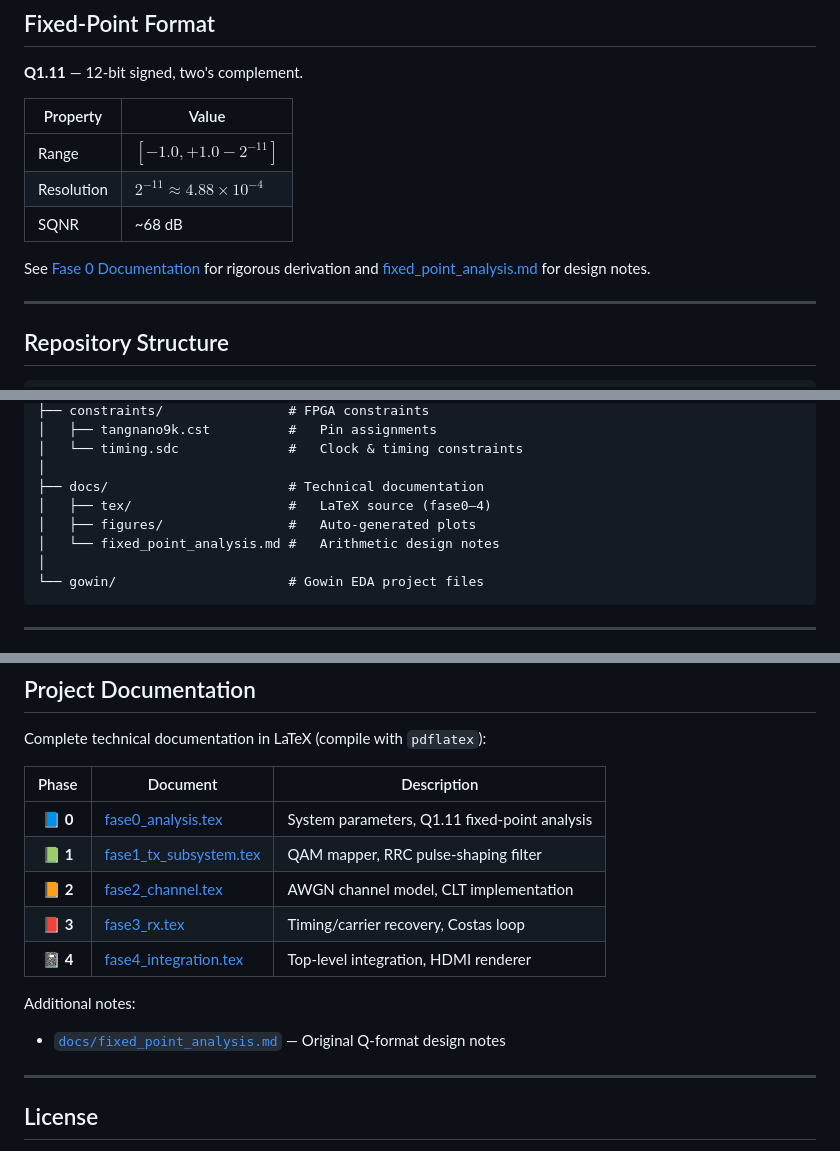
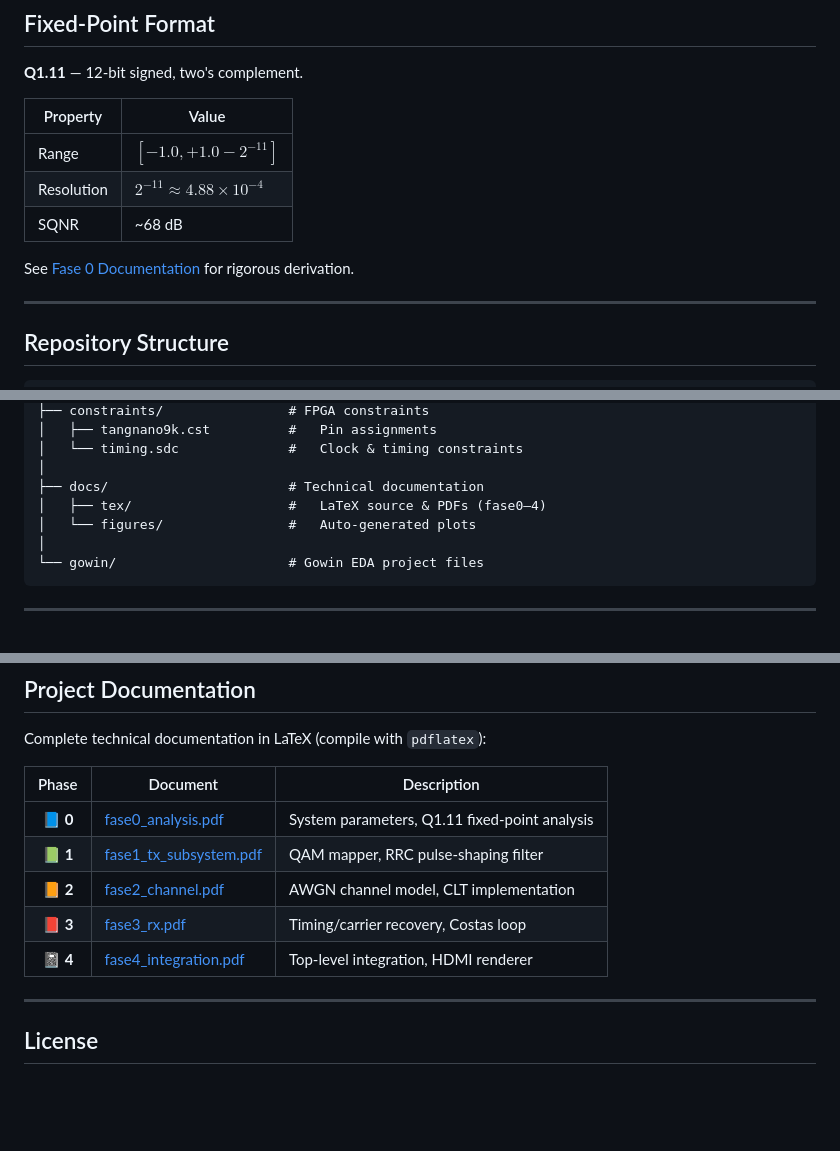
Before and after one commit to amurdol/G-DSP-Engine, a Markdown page: README.md, 3 parts joined by grey strips. GitHub-like rendering; blank space fills up the shorter version.

Commit message:
Update README and remove fixed-point analysis documentation

````diff
--- a/README.md
+++ b/README.md
@@ -70,8 +70,7 @@ No soft-core CPU is used in the data path — all DSP runs purely in RTL.
 | Resolution  | $2^{-11} \approx 4.88 \times 10^{-4}$ |
 | SQNR        | ~68 dB                             |
 
-See [Fase 0 Documentation](docs/tex/fase0_analysis.tex) for rigorous derivation
-and [fixed\_point\_analysis.md](docs/fixed_point_analysis.md) for design notes.
+See [Fase 0 Documentation](docs/tex/fase0_analysis.pdf) for rigorous derivation.
 
 ---
 
@@ -105,9 +104,8 @@ G-DSP-Engine/
 │   └── timing.sdc              #   Clock & timing constraints
 │
 ├── docs/                       # Technical documentation
-│   ├── tex/                    #   LaTeX source (fase0–4)
-│   ├── figures/                #   Auto-generated plots
-│   └── fixed_point_analysis.md #   Arithmetic design notes
+│   ├── tex/                    #   LaTeX source & PDFs (fase0–4)
+│   └── figures/                #   Auto-generated plots
 │
 └── gowin/                      # Gowin EDA project files
 ```
@@ -218,14 +216,11 @@ Complete technical documentation in LaTeX (compile with `pdflatex`):
 
 | Phase | Document | Description |
 |:-----:|----------|-------------|
-| 📘 **0** | [fase0\_analysis.tex](docs/tex/fase0_analysis.tex) | System parameters, Q1.11 fixed-point analysis |
-| 📗 **1** | [fase1\_tx\_subsystem.tex](docs/tex/fase1_tx_subsystem.tex) | QAM mapper, RRC pulse-shaping filter |
-| 📙 **2** | [fase2\_channel.tex](docs/tex/fase2_channel.tex) | AWGN channel model, CLT implementation |
-| 📕 **3** | [fase3\_rx.tex](docs/tex/fase3_rx.tex) | Timing/carrier recovery, Costas loop |
-| 📓 **4** | [fase4\_integration.tex](docs/tex/fase4_integration.tex) | Top-level integration, HDMI renderer |
-
-Additional notes:
-- [`docs/fixed_point_analysis.md`](docs/fixed_point_analysis.md) — Original Q-format design notes
+| 📘 **0** | [fase0\_analysis.pdf](docs/tex/fase0_analysis.pdf) | System parameters, Q1.11 fixed-point analysis |
+| 📗 **1** | [fase1\_tx\_subsystem.pdf](docs/tex/fase1_tx_subsystem.pdf) | QAM mapper, RRC pulse-shaping filter |
+| 📙 **2** | [fase2\_channel.pdf](docs/tex/fase2_channel.pdf) | AWGN channel model, CLT implementation |
+| 📕 **3** | [fase3\_rx.pdf](docs/tex/fase3_rx.pdf) | Timing/carrier recovery, Costas loop |
+| 📓 **4** | [fase4\_integration.pdf](docs/tex/fase4_integration.pdf) | Top-level integration, HDMI renderer |
 
 ---
 
````
Also changed, not shown: docs/fixed_point_analysis.md (deleted, +0 -109 lines).
